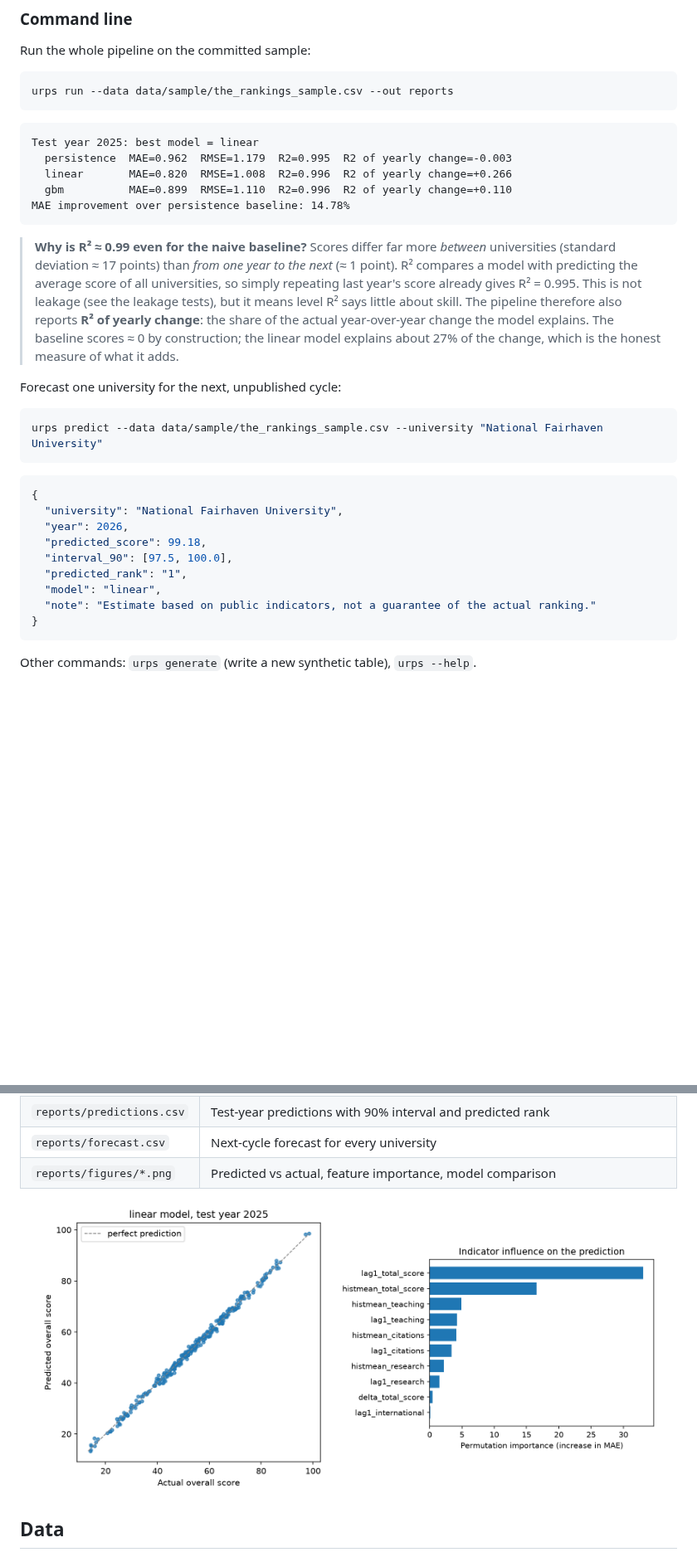
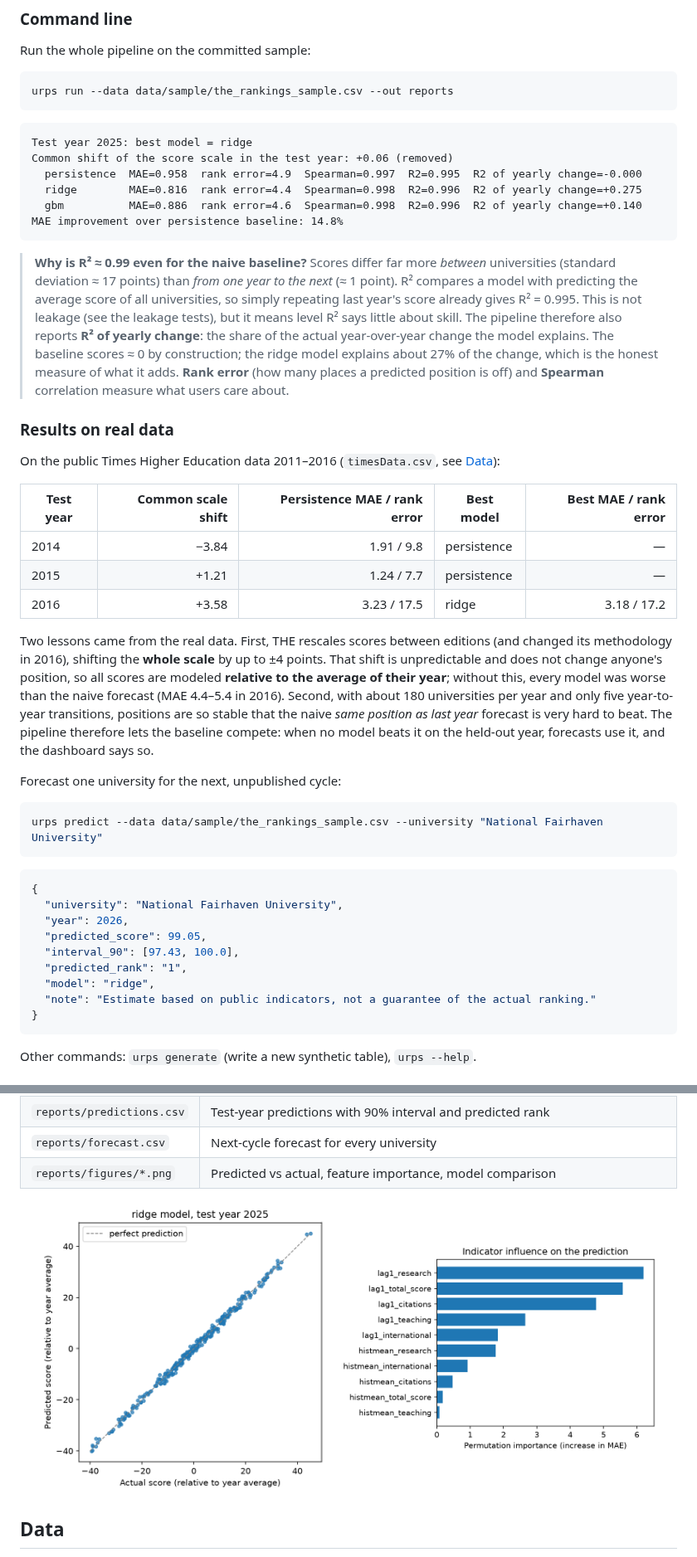
Before and after one commit to merxv/university-ranking-prediction, a Markdown page: README.md, 2 parts joined by grey strips. Shown at 83% size. GitHub-like rendering; pictures changed too: docs/figures/feature_importance.png, docs/figures/predicted_vs_actual.png; blank space fills up the shorter version.

Commit message:
docs: results on real THE data and the year-shift lesson

````diff
--- a/README.md
+++ b/README.md
@@ -66,11 +66,12 @@ urps run --data data/sample/the_rankings_sample.csv --out reports
 ```
 
 ```
-Test year 2025: best model = linear
-  persistence  MAE=0.962  RMSE=1.179  R2=0.995  R2 of yearly change=-0.003
-  linear       MAE=0.820  RMSE=1.008  R2=0.996  R2 of yearly change=+0.266
-  gbm          MAE=0.899  RMSE=1.110  R2=0.996  R2 of yearly change=+0.110
-MAE improvement over persistence baseline: 14.78%
+Test year 2025: best model = ridge
+Common shift of the score scale in the test year: +0.06 (removed)
+  persistence  MAE=0.958  rank error=4.9  Spearman=0.997  R2=0.995  R2 of yearly change=-0.000
+  ridge        MAE=0.816  rank error=4.4  Spearman=0.998  R2=0.996  R2 of yearly change=+0.275
+  gbm          MAE=0.886  rank error=4.6  Spearman=0.998  R2=0.996  R2 of yearly change=+0.140
+MAE improvement over persistence baseline: 14.8%
 ```
 
 > **Why is R² ≈ 0.99 even for the naive baseline?** Scores differ far more *between* universities
@@ -78,8 +79,27 @@ MAE improvement over persistence baseline: 14.78%
 > with predicting the average score of all universities, so simply repeating last year's score already
 > gives R² = 0.995. This is not leakage (see the leakage tests), but it means level R² says little about
 > skill. The pipeline therefore also reports **R² of yearly change**: the share of the actual
-> year-over-year change the model explains. The baseline scores ≈ 0 by construction; the linear model
-> explains about 27% of the change, which is the honest measure of what it adds.
+> year-over-year change the model explains. The baseline scores ≈ 0 by construction; the ridge model
+> explains about 27% of the change, which is the honest measure of what it adds. **Rank error** (how
+> many places a predicted position is off) and **Spearman** correlation measure what users care about.
+
+### Results on real data
+
+On the public Times Higher Education data 2011–2016 (`timesData.csv`, see [Data](#data)):
+
+| Test year | Common scale shift | Persistence MAE / rank error | Best model | Best MAE / rank error |
+|-----------|-------------------:|-----------------------------:|------------|----------------------:|
+| 2014 | −3.84 | 1.91 / 9.8 | persistence | — |
+| 2015 | +1.21 | 1.24 / 7.7 | persistence | — |
+| 2016 | +3.58 | 3.23 / 17.5 | ridge | 3.18 / 17.2 |
+
+Two lessons came from the real data. First, THE rescales scores between editions (and changed its
+methodology in 2016), shifting the **whole scale** by up to ±4 points. That shift is unpredictable and
+does not change anyone's position, so all scores are modeled **relative to the average of their year**;
+without this, every model was worse than the naive forecast (MAE 4.4–5.4 in 2016). Second, with about
+180 universities per year and only five year-to-year transitions, positions are so stable that the
+naive *same position as last year* forecast is very hard to beat. The pipeline therefore lets the
+baseline compete: when no model beats it on the held-out year, forecasts use it, and the dashboard says so.
 
 Forecast one university for the next, unpublished cycle:
 
@@ -91,10 +111,10 @@ urps predict --data data/sample/the_rankings_sample.csv --university "National F
 {
   "university": "National Fairhaven University",
   "year": 2026,
-  "predicted_score": 99.18,
-  "interval_90": [97.5, 100.0],
+  "predicted_score": 99.05,
+  "interval_90": [97.43, 100.0],
   "predicted_rank": "1",
-  "model": "linear",
+  "model": "ridge",
   "note": "Estimate based on public indicators, not a guarantee of the actual ranking."
 }
 ```
````
Also changed, not shown: other parts of README.md (+2 -2 lines), CHANGELOG.md (+8 -0 lines), docs/technology-justification.md (+12 -7 lines), docs/figures/model_comparison.png.
